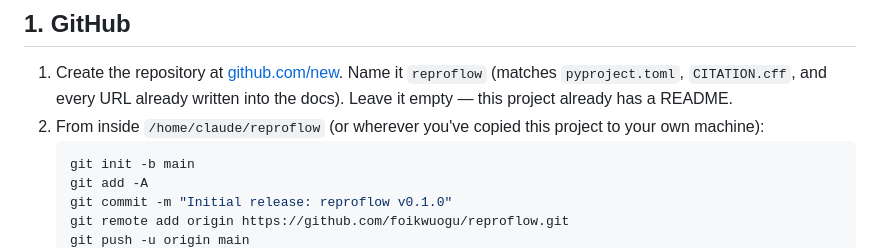
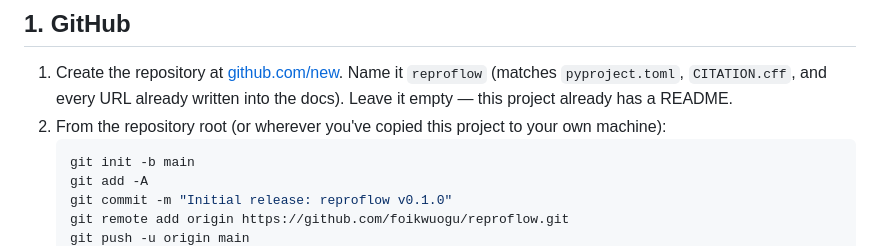
Before and after one commit to foikwuogu/reproflow, a Markdown page: docs/PUBLISH_GUIDE.md, the part around the change. Drawn GitHub-style.

````diff
--- a/docs/PUBLISH_GUIDE.md
+++ b/docs/PUBLISH_GUIDE.md
@@ -22,7 +22,7 @@ confirm `reproflow gate check .` reports no findings.
    Name it `reproflow` (matches `pyproject.toml`, `CITATION.cff`, and every
    URL already written into the docs). Leave it empty — this project
    already has a README.
-2. From inside `/home/claude/reproflow` (or wherever you've copied this
+2. From the repository root (or wherever you've copied this
    project to your own machine):
    ```bash
    git init -b main
````
Also changed, not shown: README.md (+4 -0 lines).
